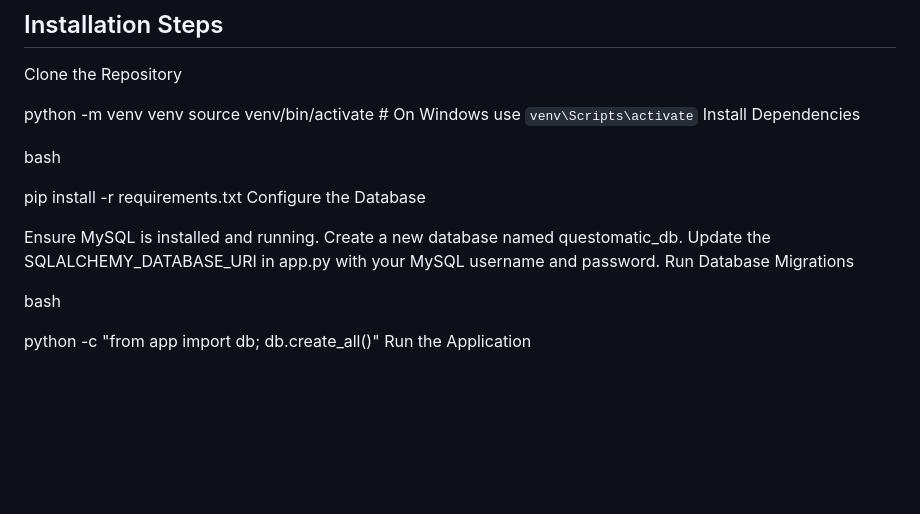
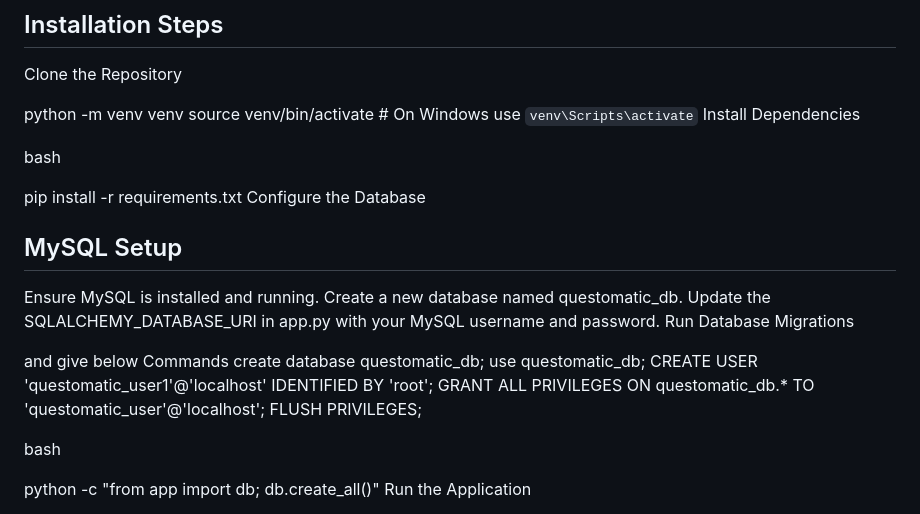
Before and after one commit to rohitgaikwad45/Questomatic-Automatic-Question-Generator, a Markdown page: README.md, the part around the change. Drawn GitHub-style; blank space fills up the shorter version.

```diff
--- a/README.md
+++ b/README.md
@@ -40,11 +40,19 @@ bash
 
 pip install -r requirements.txt
 Configure the Database
-
+## MySQL Setup
 Ensure MySQL is installed and running.
 Create a new database named questomatic_db.
 Update the SQLALCHEMY_DATABASE_URI in app.py with your MySQL username and password.
 Run Database Migrations
+
+and give below Commands
+create database questomatic_db;
+use questomatic_db;
+CREATE USER 'questomatic_user1'@'localhost' IDENTIFIED BY 'root';
+GRANT ALL PRIVILEGES ON questomatic_db.* TO 'questomatic_user'@'localhost';
+FLUSH PRIVILEGES;
+
 
 bash
 
```
